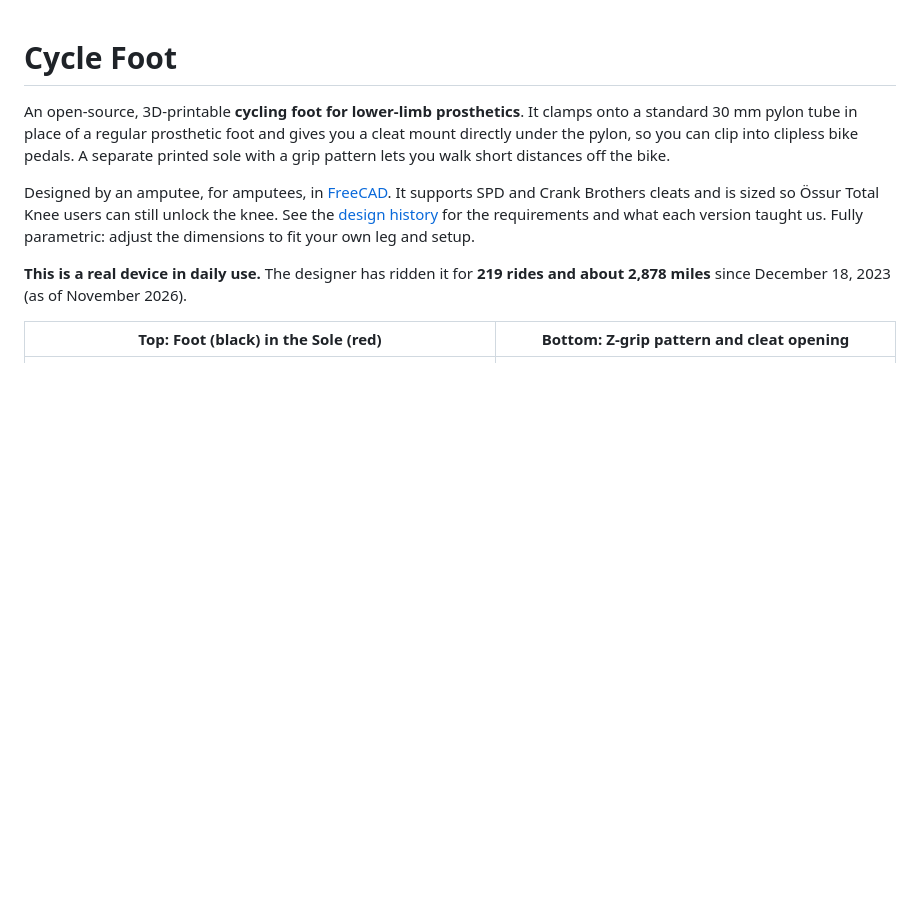
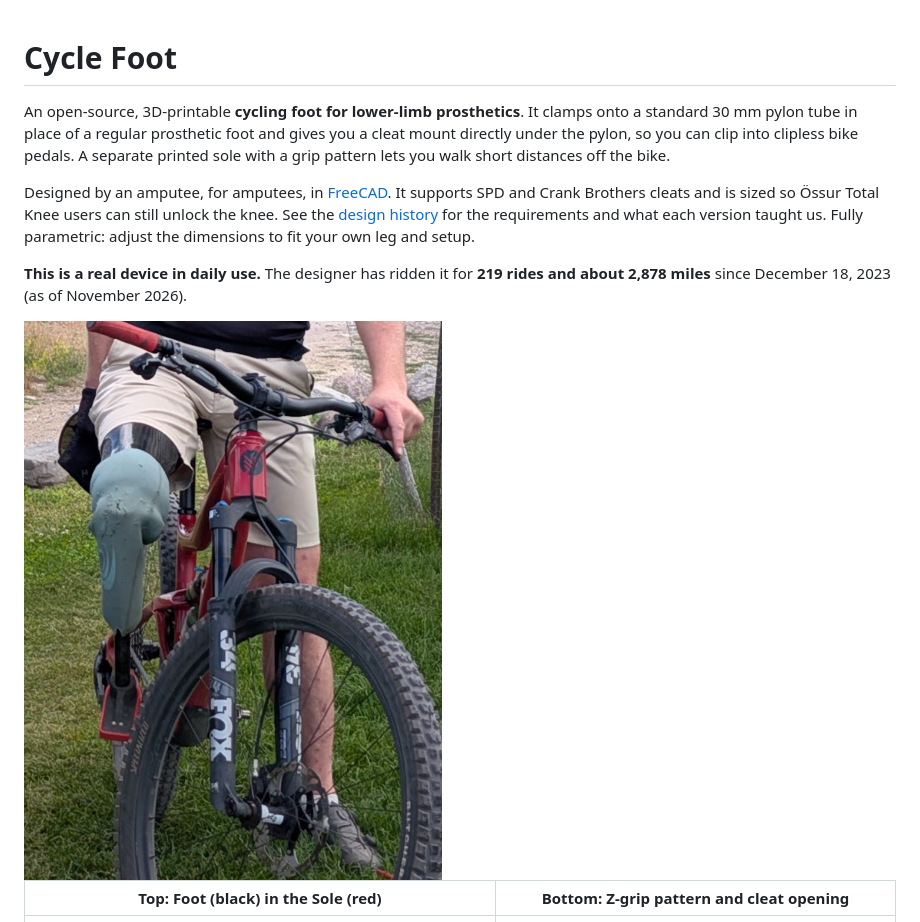
Before and after one commit to ZacVawter/cycle_foot, a Markdown page: README.md, the part around the change. Rendered like a GitHub page; pictures changed too: docs/images/cycle_foot-in-use.jpg (added); blank space fills up the shorter version.

Commit message:
README: add photo of the cycle foot in use
Co-Authored-By: Claude Opus 5.5 <noreply@anthropic.com>

```diff
--- a/README.md
+++ b/README.md
@@ -15,6 +15,8 @@ Fully parametric: adjust the dimensions to fit your own leg and setup.
 **This is a real device in daily use.** The designer has ridden it for
 **219 rides and about 2,878 miles** since December 18, 2023 (as of
 November 2026).
+
+<img src="docs/images/cycle_foot-in-use.jpg" alt="The cycle foot (red) on a transfemoral prosthesis, clipped into a mountain bike pedal" width="420">
 
 | Top: Foot (black) in the Sole (red) | Bottom: Z-grip pattern and cleat opening |
 | --- | --- |
```
